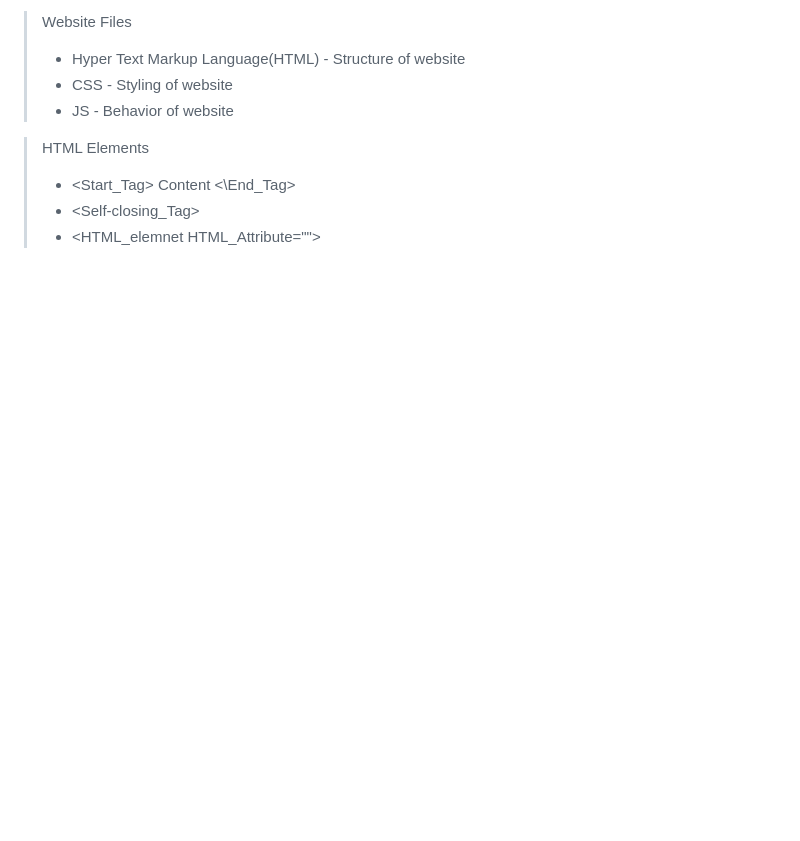
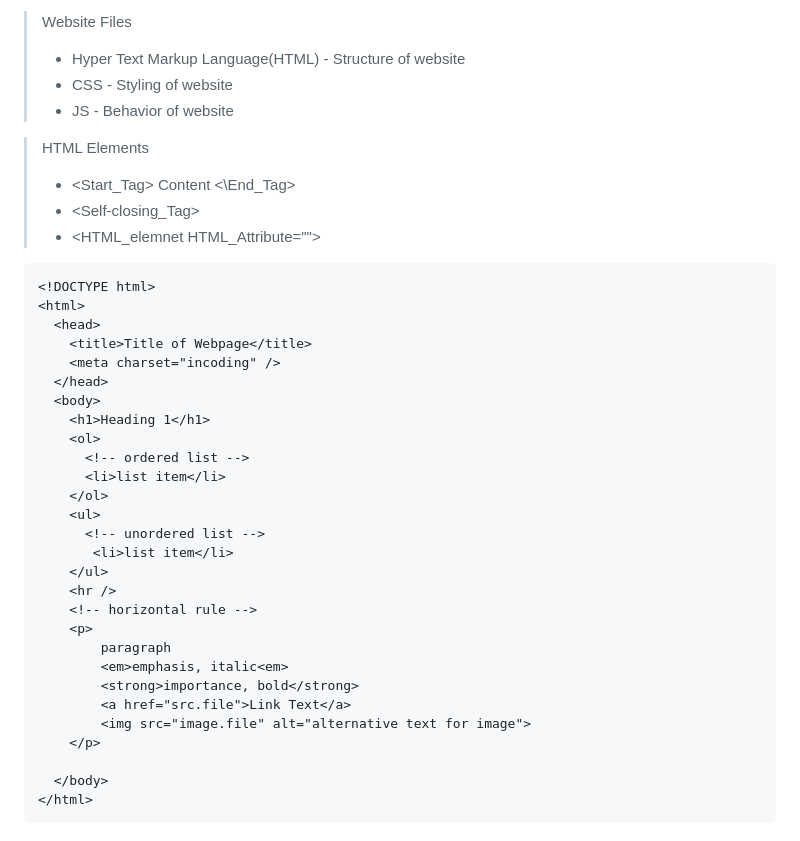
Before and after one commit to itisyijy/100Days4Python, a Markdown page: README.md, the part around the change. GitHub-like rendering; blank space fills up the shorter version.

Commit message:
Day41 : HTML Tags

````diff
--- a/README.md
+++ b/README.md
@@ -1037,6 +1037,38 @@ Server <-> Client
 > - JS - Behavior of website
 
 > HTML Elements
+>
 > - <Start_Tag> Content <\End_Tag>
 > - <Self-closing_Tag>
 > - <HTML_elemnet HTML_Attribute="">
+
+```html
+<!DOCTYPE html>
+<html>
+  <head>
+    <title>Title of Webpage</title>
+    <meta charset="incoding" />
+  </head>
+  <body>
+    <h1>Heading 1</h1>
+    <ol>
+      <!-- ordered list -->
+      <li>list item</li>
+    </ol>
+    <ul>
+      <!-- unordered list -->
+       <li>list item</li>
+    </ul>
+    <hr />
+    <!-- horizontal rule -->
+    <p>
+        paragraph
+        <em>emphasis, italic<em>
+        <strong>importance, bold</strong>
+        <a href="src.file">Link Text</a>
+        <img src="image.file" alt="alternative text for image">
+    </p>
+
+  </body>
+</html>
+```
````
